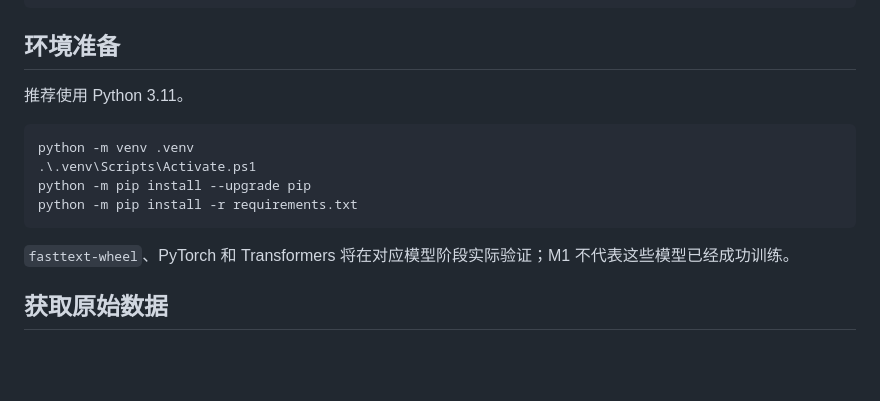
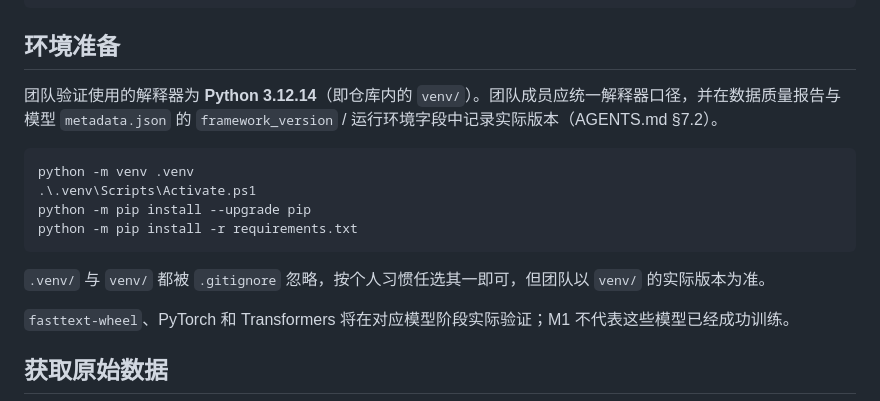
Before and after one commit to AllenLQJ/EcomNLU, a Markdown page: README.md, the part around the change. Rendered like a GitHub page; blank space fills up the shorter version.

Commit message:
docs(readme): record the verified Python interpreter
README 写「推荐使用 Python 3.11」，但项目 venv 实际为 3.12.14，已提交的数据质量报告记录的是 3.10.20，三处口径不一致，违反 AGENTS.md §7.2 对环境记录的要求。改为写明团队验证使用的解释器，并要求报告与 metadata 记录实际版本。

````diff
--- a/README.md
+++ b/README.md
@@ -48,7 +48,7 @@
 
 ## 环境准备
 
-推荐使用 Python 3.11。
+团队验证使用的解释器为 **Python 3.12.14**（即仓库内的 `venv/`）。团队成员应统一解释器口径，并在数据质量报告与模型 `metadata.json` 的 `framework_version` / 运行环境字段中记录实际版本（AGENTS.md §7.2）。
 
 ```powershell
 python -m venv .venv
@@ -56,6 +56,8 @@ python -m venv .venv
 python -m pip install --upgrade pip
 python -m pip install -r requirements.txt
 ```
+
+`.venv/` 与 `venv/` 都被 `.gitignore` 忽略，按个人习惯任选其一即可，但团队以 `venv/` 的实际版本为准。
 
 `fasttext-wheel`、PyTorch 和 Transformers 将在对应模型阶段实际验证；M1 不代表这些模型已经成功训练。
 
````
